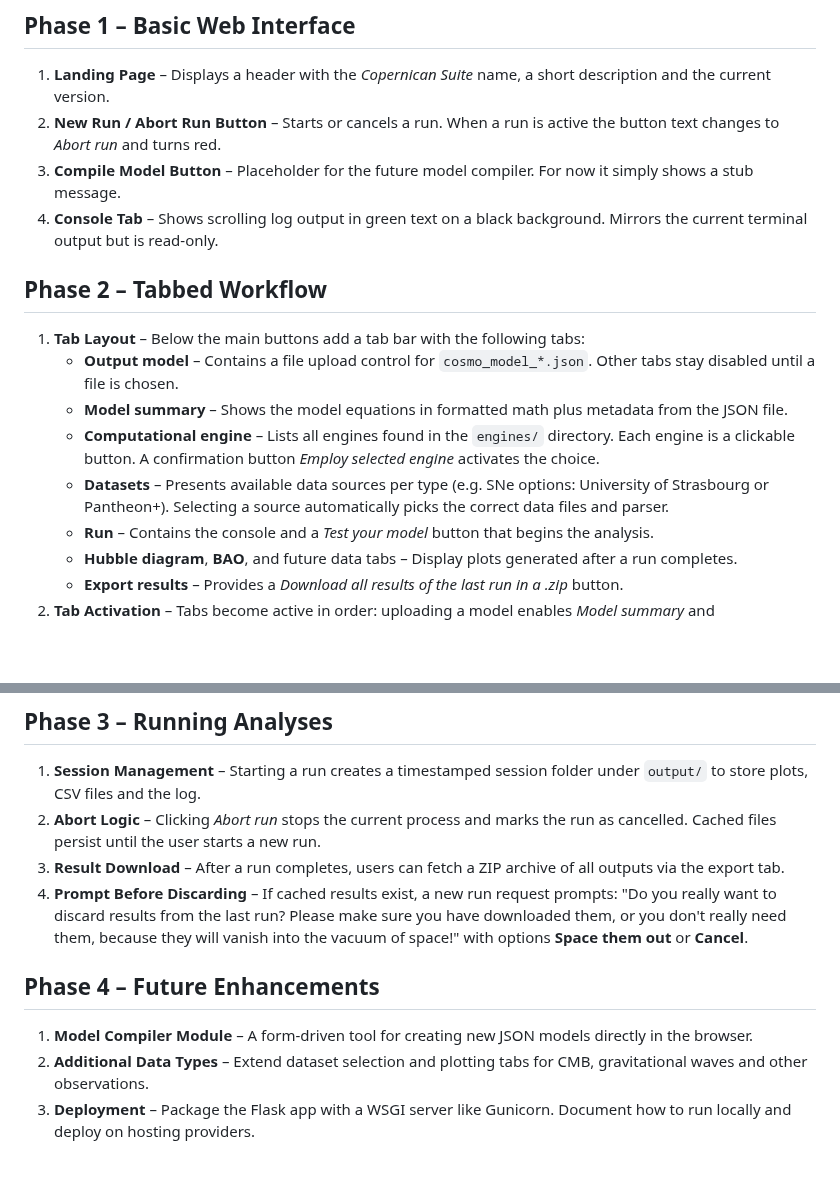
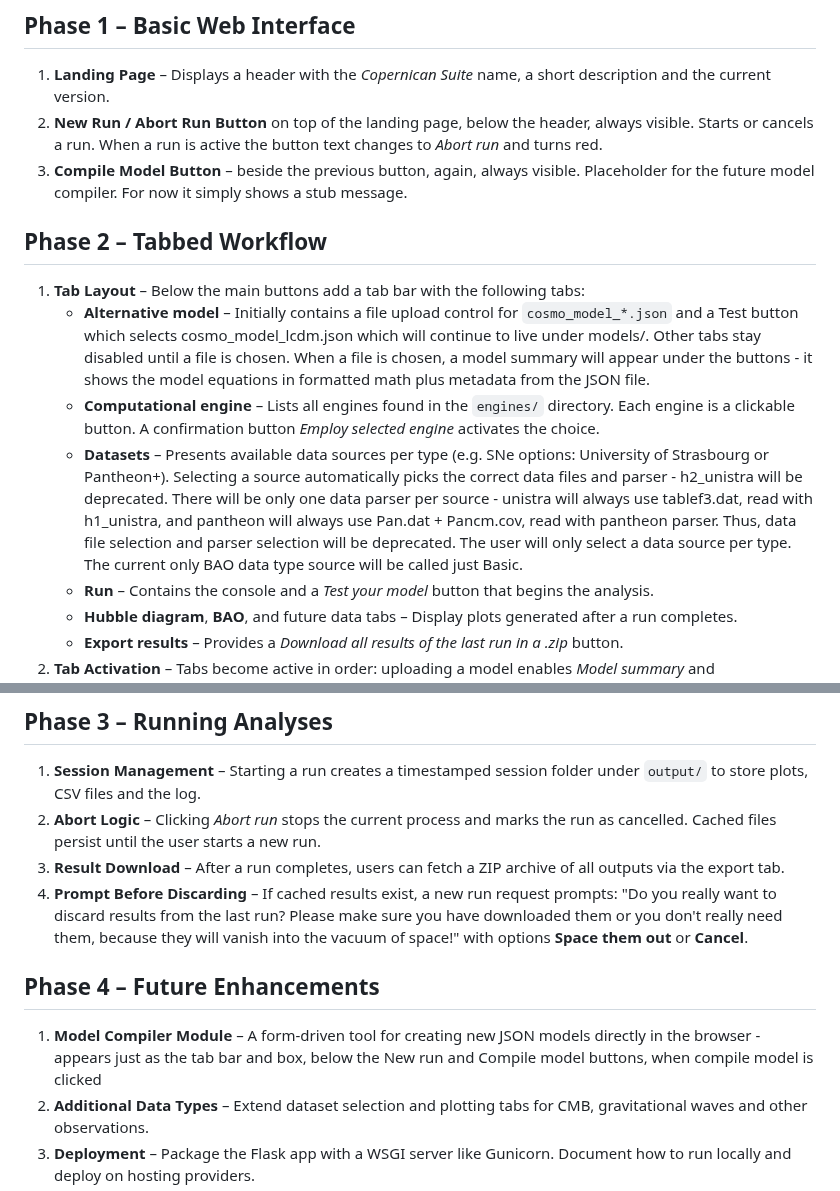
Before and after one commit to apostolovbg/copernican, a Markdown page: PLAN.md, 2 parts joined by grey strips. Rendered like a GitHub page; blank space fills up the shorter version.

```diff
--- a/PLAN.md
+++ b/PLAN.md
@@ -13,16 +13,14 @@ After each phase is finished, append a note to the **Progress Tracking** section
 
 ## Phase 1 – Basic Web Interface
 1. **Landing Page** – Displays a header with the *Copernican Suite* name, a short description and the current version.
-2. **New Run / Abort Run Button** – Starts or cancels a run. When a run is active the button text changes to *Abort run* and turns red.
-3. **Compile Model Button** – Placeholder for the future model compiler. For now it simply shows a stub message.
-4. **Console Tab** – Shows scrolling log output in green text on a black background. Mirrors the current terminal output but is read-only.
+2. **New Run / Abort Run Button** on top of the landing page, below the header, always visible. Starts or cancels a run. When a run is active the button text changes to *Abort run* and turns red.
+3. **Compile Model Button** – beside the previous button, again, always visible. Placeholder for the future model compiler. For now it simply shows a stub message.
 
 ## Phase 2 – Tabbed Workflow
 1. **Tab Layout** – Below the main buttons add a tab bar with the following tabs:
-   - **Output model** – Contains a file upload control for `cosmo_model_*.json`. Other tabs stay disabled until a file is chosen.
-   - **Model summary** – Shows the model equations in formatted math plus metadata from the JSON file.
+   - **Alternative model** – Initially contains a file upload control for `cosmo_model_*.json` and a Test button which selects cosmo_model_lcdm.json which will continue to live under models/. Other tabs stay disabled until a file is chosen. When a file is chosen, a model summary will appear under the buttons - it shows the model equations in formatted math plus metadata from the JSON file.
    - **Computational engine** – Lists all engines found in the `engines/` directory. Each engine is a clickable button. A confirmation button *Employ selected engine* activates the choice.
-   - **Datasets** – Presents available data sources per type (e.g. SNe options: University of Strasbourg or Pantheon+). Selecting a source automatically picks the correct data files and parser.
+   - **Datasets** – Presents available data sources per type (e.g. SNe options: University of Strasbourg or Pantheon+). Selecting a source automatically picks the correct data files and parser - h2_unistra will be deprecated. There will be only one data parser per source - unistra will always use tablef3.dat, read with h1_unistra, and pantheon will always use Pan.dat + Pancm.cov, read with pantheon parser. Thus, data file selection and parser selection will be deprecated. The user will only select a data source per type. The current only BAO data type source will be called just Basic.
    - **Run** – Contains the console and a *Test your model* button that begins the analysis.
    - **Hubble diagram**, **BAO**, and future data tabs – Display plots generated after a run completes.
    - **Export results** – Provides a *Download all results of the last run in a .zip* button.
@@ -32,10 +30,10 @@ After each phase is finished, append a note to the **Progress Tracking** section
 1. **Session Management** – Starting a run creates a timestamped session folder under `output/` to store plots, CSV files and the log.
 2. **Abort Logic** – Clicking *Abort run* stops the current process and marks the run as cancelled. Cached files persist until the user starts a new run.
 3. **Result Download** – After a run completes, users can fetch a ZIP archive of all outputs via the export tab.
-4. **Prompt Before Discarding** – If cached results exist, a new run request prompts: "Do you really want to discard results from the last run? Please make sure you have downloaded them, or you don't really need them, because they will vanish into the vacuum of space!" with options **Space them out** or **Cancel**.
+4. **Prompt Before Discarding** – If cached results exist, a new run request prompts: "Do you really want to discard results from the last run? Please make sure you have downloaded them or you don't really need them, because they will vanish into the vacuum of space!" with options **Space them out** or **Cancel**.
 
 ## Phase 4 – Future Enhancements
-1. **Model Compiler Module** – A form-driven tool for creating new JSON models directly in the browser.
+1. **Model Compiler Module** – A form-driven tool for creating new JSON models directly in the browser - appears just as the tab bar and box, below the New run and Compile model buttons, when compile model is clicked
 2. **Additional Data Types** – Extend dataset selection and plotting tabs for CMB, gravitational waves and other observations.
 3. **Deployment** – Package the Flask app with a WSGI server like Gunicorn. Document how to run locally and deploy on hosting providers.
 4. **Deprecate CLI** – Once the web UI is stable and tested, remove CLI prompts from `copernican.py` and route all interactions through the web interface.
```
